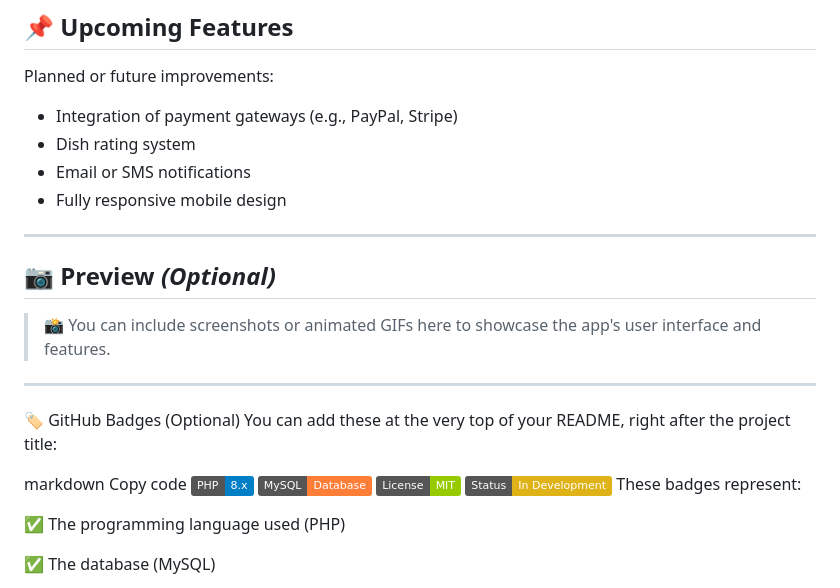
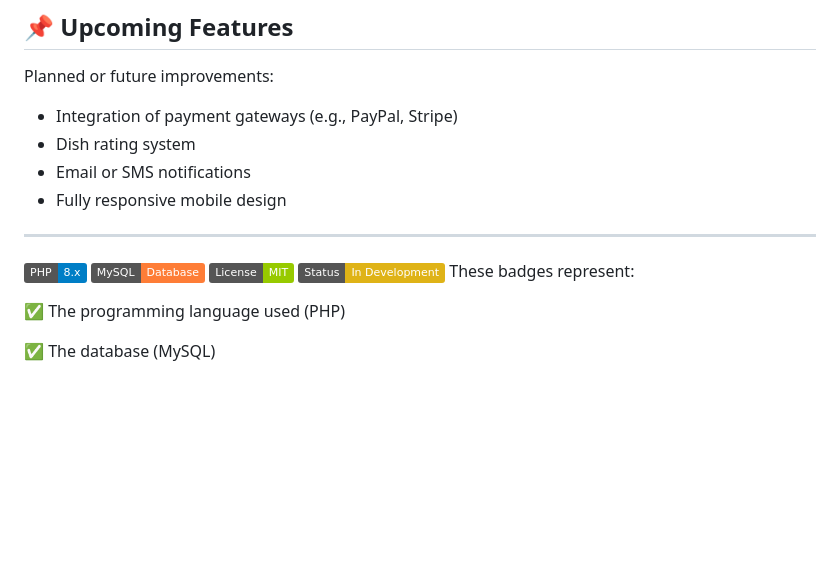
Before and after one commit to MouradIntellij/Projet_restoEtudiant, a Markdown page: README.md, the part around the change. Drawn GitHub-style; badges without logos; blank space fills up the shorter version.

```diff
--- a/README.md
+++ b/README.md
@@ -141,17 +141,6 @@ Planned or future improvements:
 - Fully responsive mobile design
 
 ---
-
-## 📷 Preview *(Optional)*
-
-> 📸 You can include screenshots or animated GIFs here to showcase the app's user interface and features.
-
----
-🏷️ GitHub Badges (Optional)
-You can add these at the very top of your README, right after the project title:
-
-markdown
-Copy code
 ![PHP](https://img.shields.io/badge/PHP-8.x-blue?logo=php)
 ![MySQL](https://img.shields.io/badge/MySQL-Database-orange?logo=mysql)
 ![License](https://img.shields.io/badge/License-MIT-green)
```
